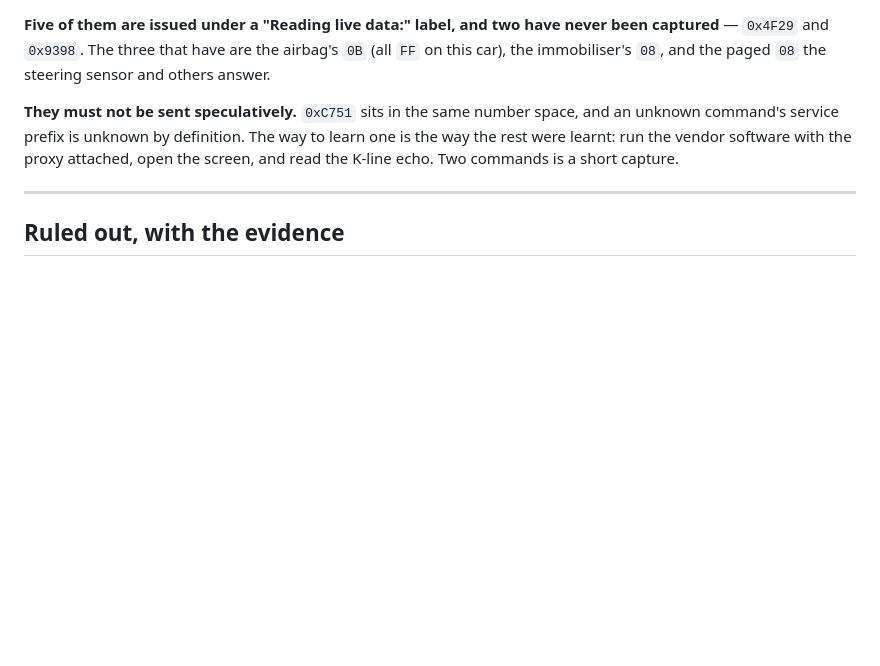
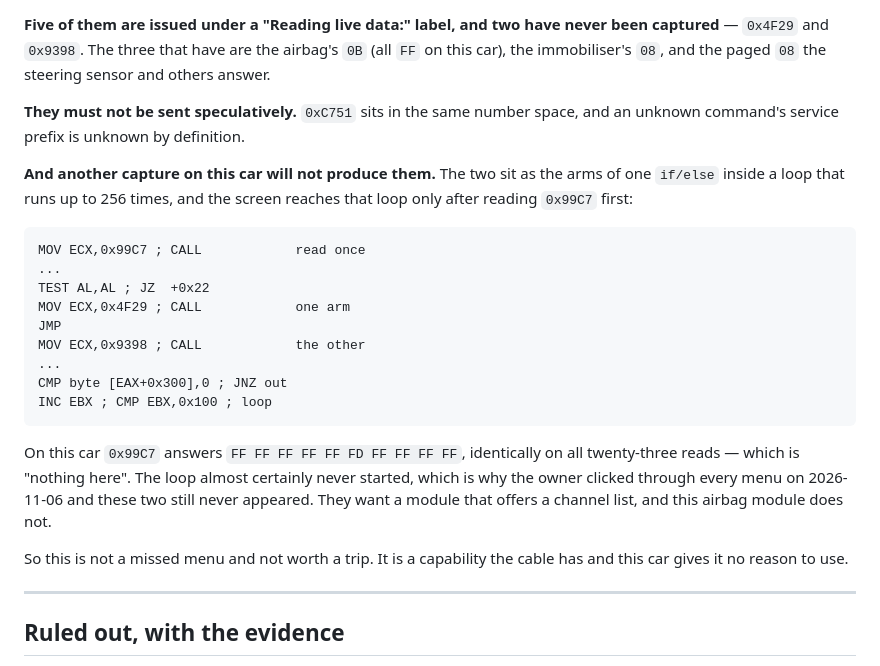
Before and after one commit to mogyiii/BMW-scanner-1.4.0-Android, a Markdown page: docs/MILESTONE-2.md, the part around the change. GitHub-like rendering; blank space fills up the shorter version.

Commit message:
docs: the two unseen live-data commands are gated, not missed
I was about to ask for another capture. Checking the code first showed it would
be futile.

0x4F29 and 0x9398 are the two arms of one if/else inside a loop that runs up to
256 times, and the screen reaches that loop only after reading 0x99C7 first. On
this car 0x99C7 answers FF FF FF FF FF FD FF FF FF FF, identically on all
twenty-three reads, which is "nothing here" -- so the loop almost certainly
never started. That is why clicking through every menu on 2026-11-06 produced
neither command.

They want a module that offers a channel list and this airbag module does not.
Not a missed menu, not worth a trip: a capability the cable has and this car
gives it no reason to use.

Co-Authored-By: Claude Opus 5 <noreply@anthropic.com>
Claude-Session: https://claude.ai/code/session_01F4xyt4jv3qzgHqqKTJvUYr

````diff
--- a/docs/MILESTONE-2.md
+++ b/docs/MILESTONE-2.md
@@ -242,9 +242,31 @@ transaction routines:
 immobiliser's `08`, and the paged `08` the steering sensor and others answer.
 
 **They must not be sent speculatively.** `0xC751` sits in the same number space, and an unknown
-command's service prefix is unknown by definition. The way to learn one is the way the rest were
-learnt: run the vendor software with the proxy attached, open the screen, and read the K-line
-echo. Two commands is a short capture.
+command's service prefix is unknown by definition.
+
+**And another capture on this car will not produce them.** The two sit as the arms of one
+`if/else` inside a loop that runs up to 256 times, and the screen reaches that loop only after
+reading `0x99C7` first:
+
+```
+MOV ECX,0x99C7 ; CALL            read once
+...
+TEST AL,AL ; JZ  +0x22
+MOV ECX,0x4F29 ; CALL            one arm
+JMP
+MOV ECX,0x9398 ; CALL            the other
+...
+CMP byte [EAX+0x300],0 ; JNZ out
+INC EBX ; CMP EBX,0x100 ; loop
+```
+
+On this car `0x99C7` answers `FF FF FF FF FF FD FF FF FF FF`, identically on all twenty-three
+reads — which is "nothing here". The loop almost certainly never started, which is why the owner
+clicked through every menu on 2026-11-06 and these two still never appeared. They want a module
+that offers a channel list, and this airbag module does not.
+
+So this is not a missed menu and not worth a trip. It is a capability the cable has and this car
+gives it no reason to use.
 
 ---
 
````
